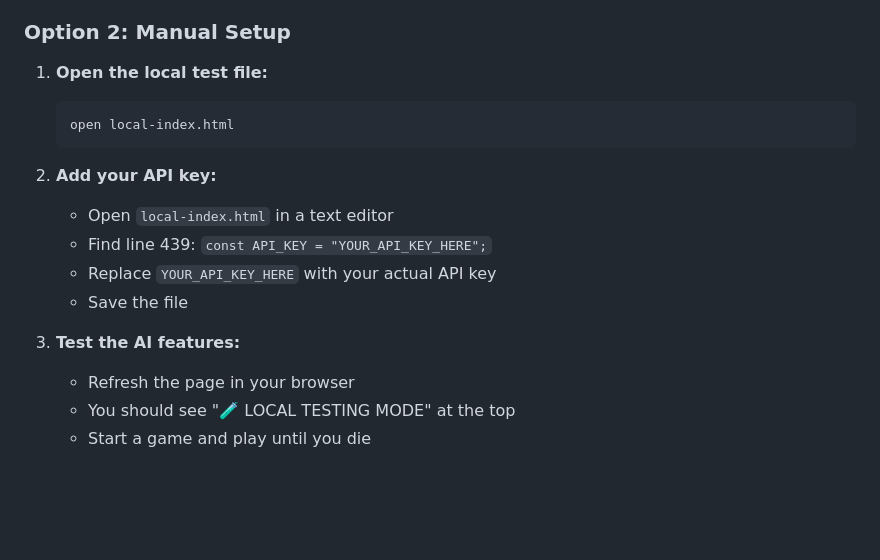
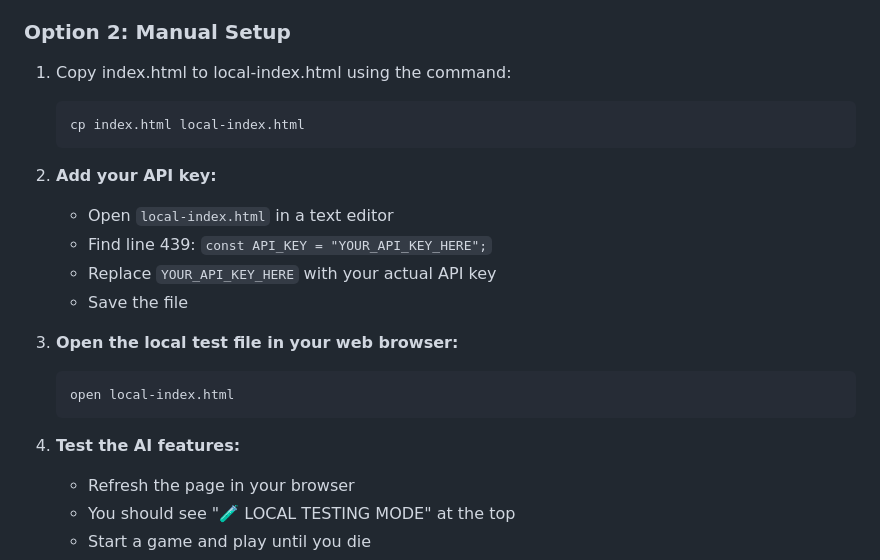
Before and after one commit to RichLewis007/AI-Asteroids, a Markdown page: LOCAL-TESTING.md, the part around the change. Rendered like a GitHub page; blank space fills up the shorter version.

````diff
--- a/LOCAL-TESTING.md
+++ b/LOCAL-TESTING.md
@@ -32,9 +32,9 @@ This guide helps you test the AI features locally without exposing your API key
 
 ### Option 2: Manual Setup
 
-1. **Open the local test file:**
+1. Copy index.html to local-index.html using the command:
    ```bash
-   open local-index.html
+   cp index.html local-index.html
    ```
 
 2. **Add your API key:**
@@ -43,7 +43,12 @@ This guide helps you test the AI features locally without exposing your API key
    - Replace `YOUR_API_KEY_HERE` with your actual API key
    - Save the file
 
-3. **Test the AI features:**
+3. **Open the local test file in your web browser:**
+   ```bash
+   open local-index.html
+   ```
+
+4. **Test the AI features:**
    - Refresh the page in your browser
    - You should see "🧪 LOCAL TESTING MODE" at the top
    - Start a game and play until you die
````
